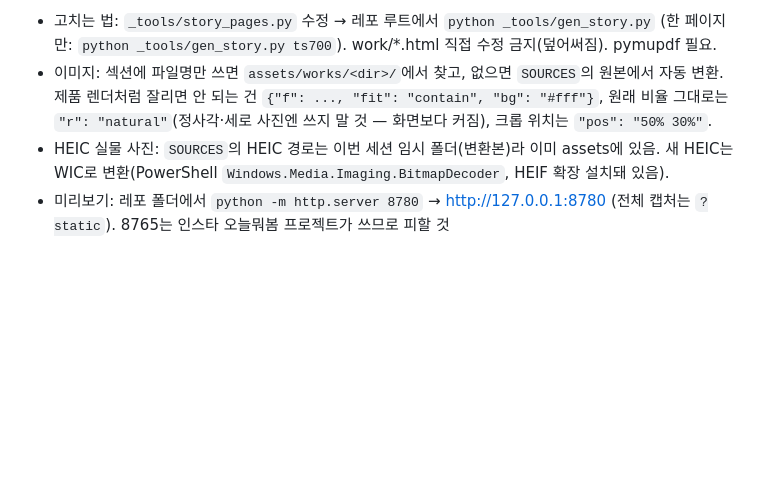
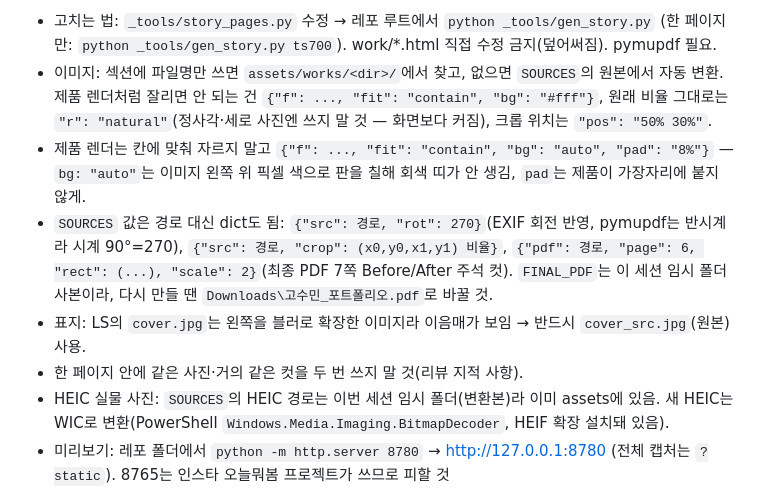
Before and after one commit to Sumin-Ko-98/Portfolio, a Markdown page: _tools/인수인계.md, the part around the change. Drawn GitHub-style; blank space fills up the shorter version.

Commit message:
Handoff: generator options and image rules from review
Co-Authored-By: Claude Opus 5.5 <noreply@anthropic.com>

```diff
--- a/_tools/인수인계.md
+++ b/_tools/인수인계.md
@@ -28,6 +28,10 @@ _tools/      gen_story.py(생성기) · story_pages.py(8개 상세 내용) ·
 
 - 고치는 법: `_tools/story_pages.py` 수정 → 레포 루트에서 `python _tools/gen_story.py` (한 페이지만: `python _tools/gen_story.py ts700`). work/*.html 직접 수정 금지(덮어써짐). pymupdf 필요.
 - 이미지: 섹션에 파일명만 쓰면 `assets/works/<dir>/`에서 찾고, 없으면 `SOURCES`의 원본에서 자동 변환. 제품 렌더처럼 잘리면 안 되는 건 `{"f": ..., "fit": "contain", "bg": "#fff"}`, 원래 비율 그대로는 `"r": "natural"`(정사각·세로 사진엔 쓰지 말 것 — 화면보다 커짐), 크롭 위치는 `"pos": "50% 30%"`.
+- 제품 렌더는 칸에 맞춰 자르지 말고 `{"f": ..., "fit": "contain", "bg": "auto", "pad": "8%"}` — `bg: "auto"`는 이미지 왼쪽 위 픽셀 색으로 판을 칠해 회색 띠가 안 생김, `pad`는 제품이 가장자리에 붙지 않게.
+- `SOURCES` 값은 경로 대신 dict도 됨: `{"src": 경로, "rot": 270}`(EXIF 회전 반영, pymupdf는 반시계라 시계 90°=270), `{"src": 경로, "crop": (x0,y0,x1,y1) 비율}`, `{"pdf": 경로, "page": 6, "rect": (...), "scale": 2}`(최종 PDF 7쪽 Before/After 주석 컷). `FINAL_PDF`는 이 세션 임시 폴더 사본이라, 다시 만들 땐 `Downloads\고수민_포트폴리오.pdf`로 바꿀 것.
+- 표지: LS의 `cover.jpg`는 왼쪽을 블러로 확장한 이미지라 이음매가 보임 → 반드시 `cover_src.jpg`(원본) 사용.
+- 한 페이지 안에 같은 사진·거의 같은 컷을 두 번 쓰지 말 것(리뷰 지적 사항).
 - HEIC 실물 사진: `SOURCES`의 HEIC 경로는 이번 세션 임시 폴더(변환본)라 이미 assets에 있음. 새 HEIC는 WIC로 변환(PowerShell `Windows.Media.Imaging.BitmapDecoder`, HEIF 확장 설치돼 있음).
 - 미리보기: 레포 폴더에서 `python -m http.server 8780` → http://127.0.0.1:8780 (전체 캡처는 `?static`). 8765는 인스타 오늘뭐봄 프로젝트가 쓰므로 피할 것
 
```
